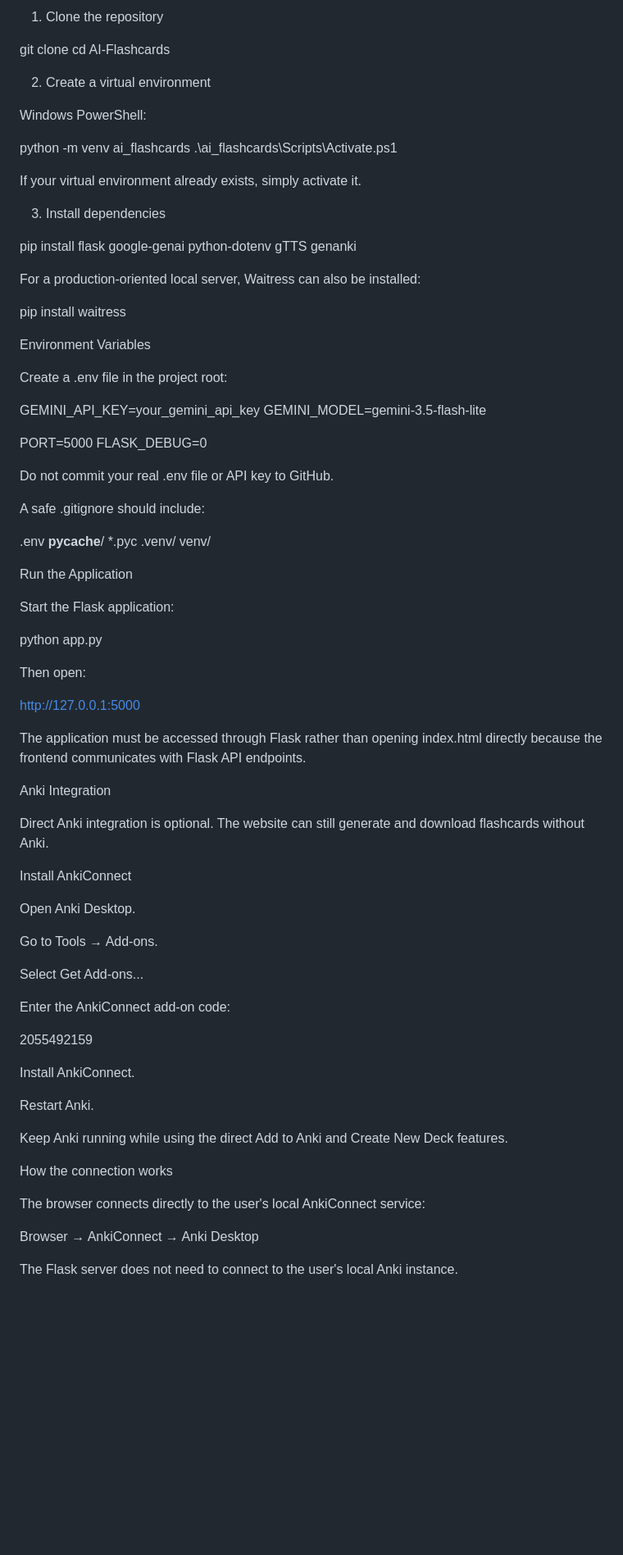
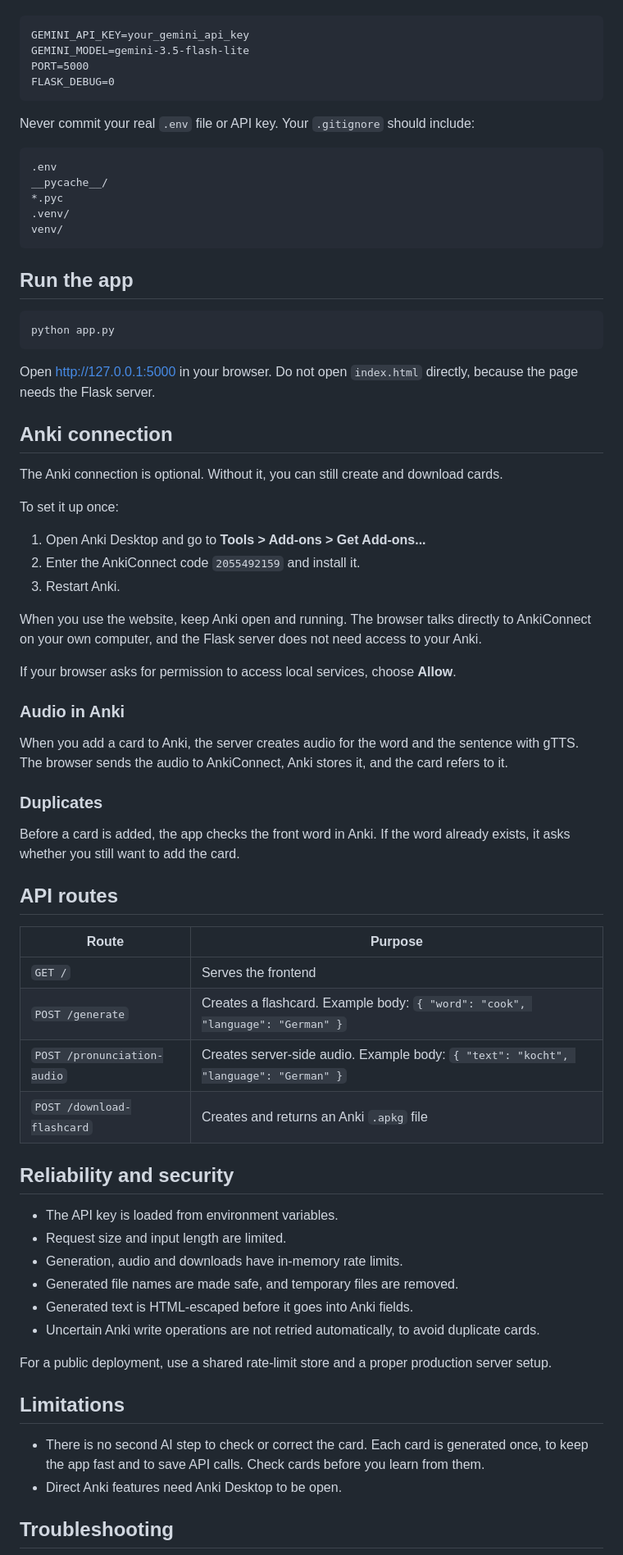
Before and after one commit to f-rehmandev/AI-Powered-Anki, a Markdown page: README.md, the part around one of its changes. Shown at 82% size. GitHub-like rendering; blank space fills up the shorter version.

Commit message:
Revise README for improved clarity and details
Updated README to clarify app functionality, features, and installation instructions.

````diff
--- a/README.md
+++ b/README.md
@@ -146,84 +115,74 @@ Installation
-1. Clone the repository
-
-git clone <your-repository-url>
-cd AI-Flashcards
-
-2. Create a virtual environment
-
-Windows PowerShell:
-
-python -m venv ai_flashcards
-.\ai_flashcards\Scripts\Activate.ps1
-
-If your virtual environment already exists, simply activate it.
-
-3. Install dependencies
-
-pip install flask google-genai python-dotenv gTTS genanki
-
-For a production-oriented local server, Waitress can also be installed:
-
-pip install waitress
-
-Environment Variables
-
-Create a .env file in the project root:
-
+```
 GEMINI_API_KEY=your_gemini_api_key
 GEMINI_MODEL=gemini-3.5-flash-lite
-
 PORT=5000
 FLASK_DEBUG=0
+```
 
-Do not commit your real .env file or API key to GitHub.
+Never commit your real `.env` file or API key. Your `.gitignore` should include:
 
-A safe .gitignore should include:
-
+```
 .env
 __pycache__/
 *.pyc
 .venv/
 venv/
+```
 
-Run the Application
+## Run the app
 
-Start the Flask application:
+```bash
+python app.py
+```
 
-python app.py
+Open http://127.0.0.1:5000 in your browser. Do not open `index.html` directly, because the page needs the Flask server.
 
-Then open:
+## Anki connection
 
-http://127.0.0.1:5000
+The Anki connection is optional. Without it, you can still create and download cards.
 
-The application must be accessed through Flask rather than opening index.html directly because the frontend communicates with Flask API endpoints.
+To set it up once:
 
-Anki Integration
+1. Open Anki Desktop and go to **Tools > Add-ons > Get Add-ons...**
+2. Enter the AnkiConnect code `2055492159` and install it.
+3. Restart Anki.
 
-Direct Anki integration is optional. The website can still generate and download flashcards without Anki.
+When you use the website, keep Anki open and running. The browser talks directly to AnkiConnect on your own computer, and the Flask server does not need access to your Anki.
 
-Install AnkiConnect
+If your browser asks for permission to access local services, choose **Allow**.
 
-Open Anki Desktop.
+### Audio in Anki
 
-Go to Tools → Add-ons.
+When you add a card to Anki, the server creates audio for the word and the sentence with gTTS. The browser sends the audio to AnkiConnect, Anki stores it, and the card refers to it.
 
-Select Get Add-ons...
+### Duplicates
 
-Enter the AnkiConnect add-on code:
+Before a card is added, the app checks the front word in Anki. If the word already exists, it asks whether you still want to add the card.
 
-2055492159
+## API routes
 
-Install AnkiConnect.
+| Route | Purpose |
+| --- | --- |
+| `GET /` | Serves the frontend |
+| `POST /generate` | Creates a flashcard. Example body: `{ "word": "cook", "language": "German" }` |
+| `POST /pronunciation-audio` | Creates server-side audio. Example body: `{ "text": "kocht", "language": "German" }` |
+| `POST /download-flashcard` | Creates and returns an Anki `.apkg` file |
 
-Restart Anki.
+## Reliability and security
 
-Keep Anki running while using the direct Add to Anki and Create New Deck features.
+- The API key is loaded from environment variables.
+- Request size and input length are limited.
+- Generation, audio and downloads have in-memory rate limits.
+- Generated file names are made safe, and temporary files are removed.
+- Generated text is HTML-escaped before it goes into Anki fields.
+- Uncertain Anki write operations are not retried automatically, to avoid duplicate cards.
 
-How the connection works
+For a public deployment, use a shared rate-limit store and a proper production server setup.
 
-The browser connects directly to the user's local AnkiConnect service:
+## Limitations
 
-Browser → AnkiConnect → Anki Desktop
+- There is no second AI step to check or correct the card. Each card is generated once, to keep the app fast and to save API calls. Check cards before you learn from them.
+- Direct Anki features need Anki Desktop to be open.
 
-The Flask server does not need to connect to the user's local Anki instance.
+## Troubleshooting
 
````
Also changed, not shown: other parts of README.md (+86 -338 lines).
